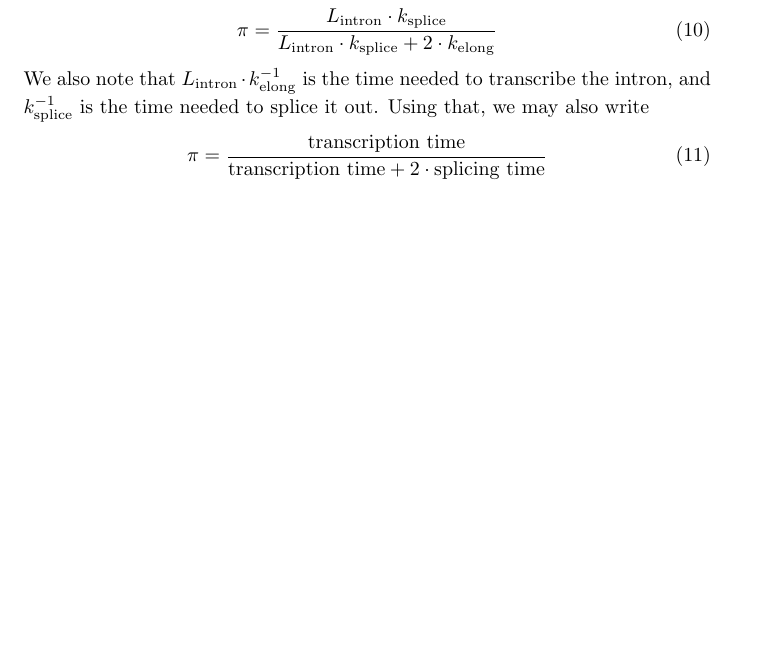
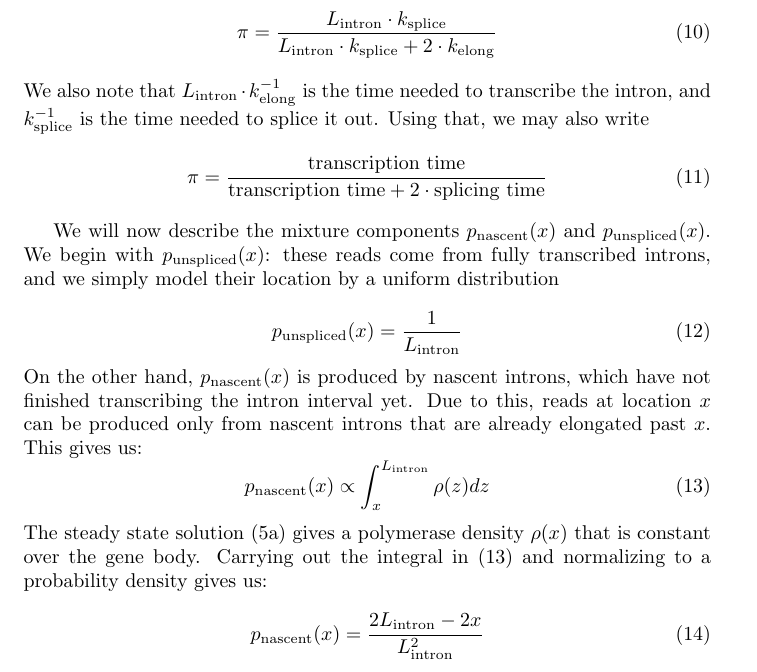
Before and after one commit to jkoubele/pol-ii-paper, a LaTeX paper (preprint.tex): part of page 9 of 12, cut so that both start at the same text, the shorter picture padded with empty space. Compiled offline with pdfLaTeX.

Commit message:
Prperint WIP

```diff
--- a/preprint.tex
+++ b/preprint.tex
@@ -249,6 +249,24 @@
     \pi = \frac{\text{transcription time}}{\text{transcription time} + 2 \cdot \text{splicing time}}
     \end{equation}
 
+	We will now describe the mixture components $p_{\mathrm{nascent}}(x)$ and $p_{\mathrm{unspliced}}(x)$. We begin with $p_{\mathrm{unspliced}}(x)$: these reads come from fully transcribed introns, and we simply model their location by a uniform distribution
+
+	\begin{equation}
+	p_{\mathrm{unspliced}}(x) = \frac{1}{L_{\mathrm{intron}}}
+	\end{equation}
+	On the other hand, $p_{\mathrm{nascent}}(x)$ is produced by nascent introns, which have not finished transcribing the intron interval yet. Due to this, reads at location $x$ can be produced only from nascent introns that are already elongated past $x$. This gives us:
+	\begin{equation} \label{eq:nascent_density_propto}
+	p_{\mathrm{nascent}}(x)  \propto \int_{x}^{L_{\mathrm{intron}}} \rho (z) dz
+	\end{equation}
+	The steady state solution \eqref{eq:rho_ss} gives a polymerase density $\rho(x)$ that is constant over the gene body. Carrying out the integral in \eqref{eq:nascent_density_propto} and normalizing to a probability density gives us:
+	\begin{equation}
+	p_{\mathrm{nascent}}(x) = \frac{2 L_{\mathrm{intron}} -2x}{L_{\mathrm{intron}}^2}
+	\end{equation}
+
+
+
+
+
 
     \section{Results}
     I will apply the model on some data, e.g. ENCODE datasets of stem cell differentiation, or degron mediated protein KD. Will plot and describe the results here. Should mainly serve for illustration, maybe e.g. mutations known to influence elongation speed (Drosophilla and C. Elegans data, maybe human cell lines if data are available).
```
